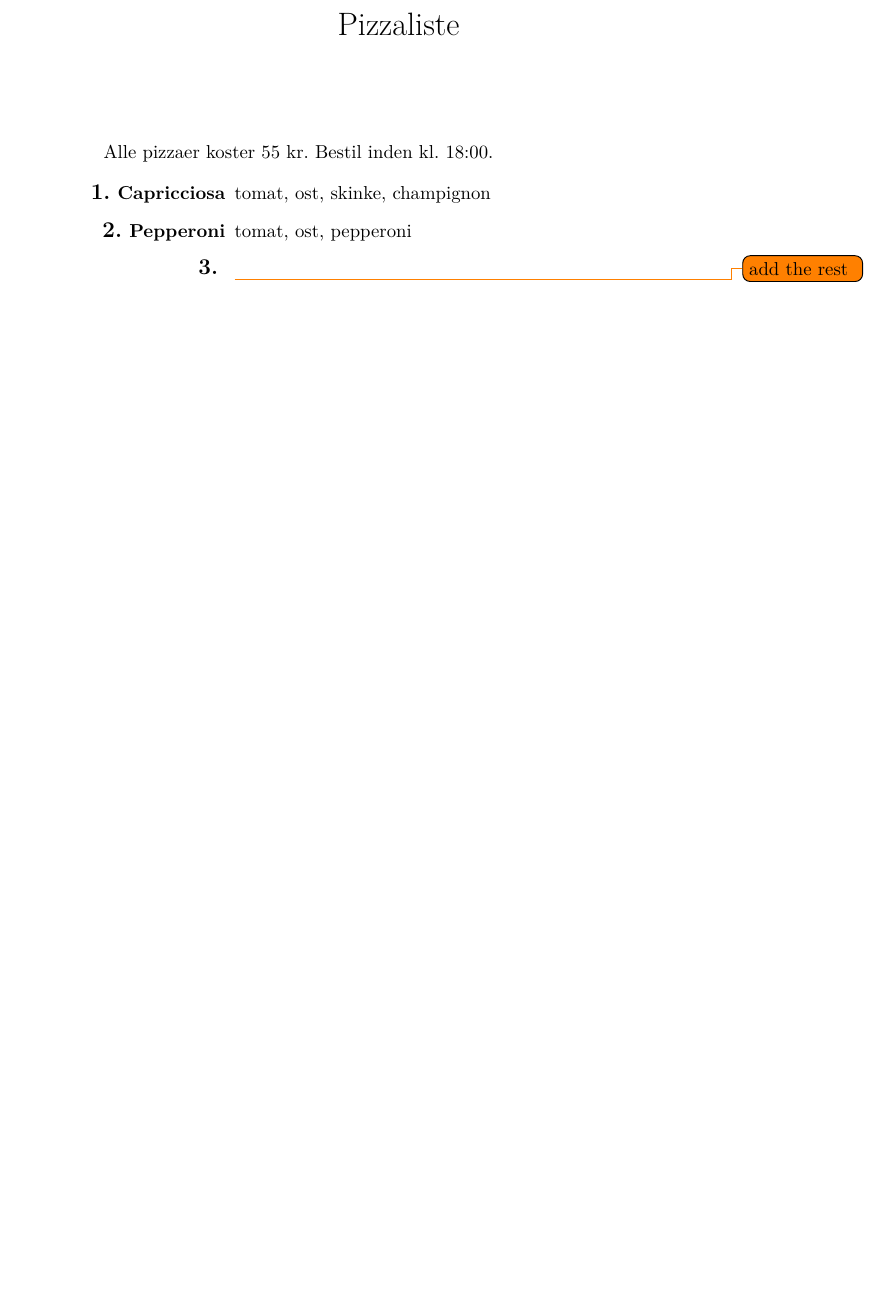
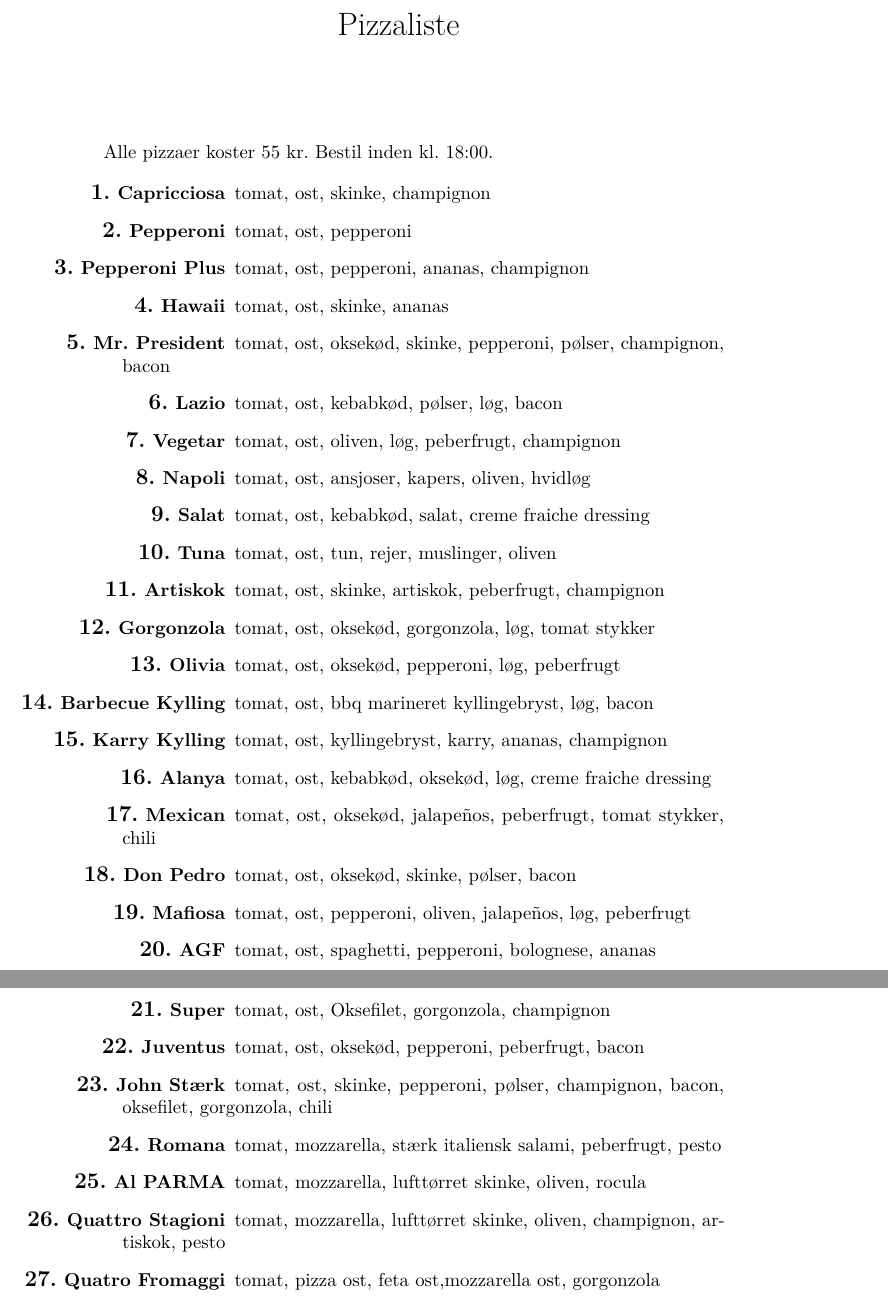
Before and after one commit to fredagscafeen/guides, a LaTeX document (pizza/list/main.tex): part of the page before the commit and two parts of pages 1 and 2 of 2 after it, the two joined at a grey line, cut so that both start at the same text, the shorter picture padded with empty space. Compiled offline with pdfLaTeX.

Commit message:
Added pizzas

```diff
--- a/pizza/list/main.tex
+++ b/pizza/list/main.tex
@@ -13,7 +13,40 @@ Alle pizzaer koster 55 kr. Bestil inden kl. 18:00.
 \begin{enumdescription}
 \item[Capricciosa] tomat, ost, skinke, champignon
 \item[Pepperoni] tomat, ost, pepperoni
-\item \todo{add the rest}
+\item[Pepperoni Plus] tomat, ost, pepperoni, ananas, champignon
+\item[Hawaii] tomat, ost, skinke, ananas
+\item[Mr. President] tomat, ost, oksekød, skinke, pepperoni, pølser,
+  champignon, bacon
+\item[Lazio] tomat, ost, kebabkød, pølser, løg, bacon
+\item[Vegetar] tomat, ost, oliven, løg, peberfrugt, champignon
+\item[Napoli] tomat, ost, ansjoser, kapers, oliven, hvidløg
+\item[Salat] tomat, ost, kebabkød, salat, creme fraiche dressing
+\item[Tuna] tomat, ost, tun, rejer, muslinger, oliven
+\item[Artiskok] tomat, ost, skinke, artiskok, peberfrugt, champignon
+\item[Gorgonzola] tomat, ost, oksekød, gorgonzola, løg, tomat stykker
+\item[Olivia] tomat, ost, oksekød, pepperoni, løg, peberfrugt
+\item[Barbecue Kylling] tomat, ost, bbq marineret kyllingebryst, løg,
+  bacon
+\item[Karry Kylling] tomat, ost, kyllingebryst, karry, ananas,
+  champignon
+\item[Alanya] tomat, ost, kebabkød, oksekød, løg, creme fraiche dressing
+\item[Mexican] tomat, ost, oksekød, jalapeños, peberfrugt, tomat
+  stykker, chili
+\item[Don Pedro] tomat, ost, oksekød, skinke, pølser, bacon
+\item[Mafiosa] tomat, ost, pepperoni, oliven, jalapeños, løg,
+  peberfrugt
+\item[AGF] tomat, ost, spaghetti, pepperoni, bolognese, ananas
+\item[Super] tomat, ost, Oksefilet, gorgonzola, champignon
+\item[Juventus] tomat, ost, oksekød, pepperoni, peberfrugt, bacon
+\item[John Stærk] tomat, ost, skinke, pepperoni, pølser, champignon,
+  bacon, oksefilet, gorgonzola, chili
+\item[Romana] tomat, mozzarella, stærk italiensk salami, peberfrugt,
+  pesto
+\item[Al PARMA] tomat, mozzarella, lufttørret skinke, oliven, rocula
+\item[Quattro Stagioni] tomat, mozzarella, lufttørret skinke, oliven,
+  champignon, artiskok, pesto
+\item[Quatro Fromaggi] tomat, pizza ost, feta ost,mozzarella ost,
+  gorgonzola
 \end{enumdescription}
 
 
```
